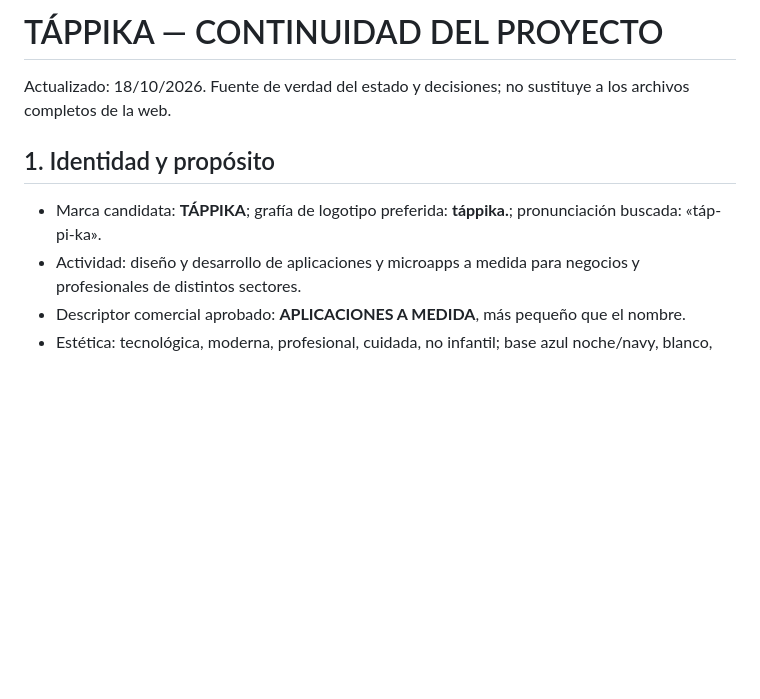
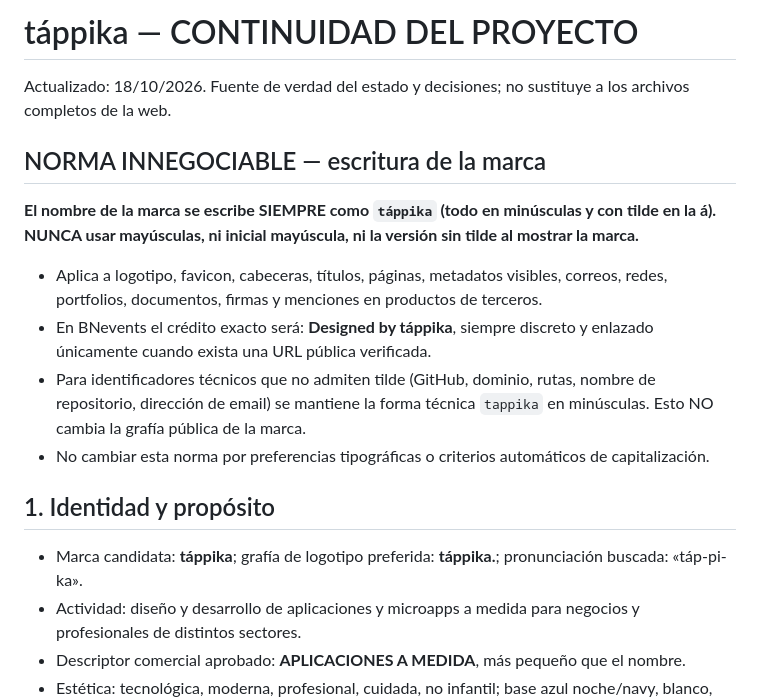
Before and after one commit to tappika-apps/tappika-apps.github.io, a Markdown page: TAPPIKA_ESTADO_Y_CONTINUIDAD.md, the part around one of its changes. Drawn GitHub-style; blank space fills up the shorter version.

Commit message:
brand: fijar táppika siempre en minúsculas en toda la documentación

```diff
--- a/TAPPIKA_ESTADO_Y_CONTINUIDAD.md
+++ b/TAPPIKA_ESTADO_Y_CONTINUIDAD.md
@@ -1,8 +1,16 @@
-# TÁPPIKA — CONTINUIDAD DEL PROYECTO
+# táppika — CONTINUIDAD DEL PROYECTO
 Actualizado: 18/10/2026. Fuente de verdad del estado y decisiones; no sustituye a los archivos completos de la web.
 
+## NORMA INNEGOCIABLE — escritura de la marca
+**El nombre de la marca se escribe SIEMPRE como `táppika` (todo en minúsculas y con tilde en la á). NUNCA usar mayúsculas, ni inicial mayúscula, ni la versión sin tilde al mostrar la marca.**
+- Aplica a logotipo, favicon, cabeceras, títulos, páginas, metadatos visibles, correos, redes, portfolios, documentos, firmas y menciones en productos de terceros.
+- En BNevents el crédito exacto será: **Designed by táppika**, siempre discreto y enlazado únicamente cuando exista una URL pública verificada.
+- Para identificadores técnicos que no admiten tilde (GitHub, dominio, rutas, nombre de repositorio, dirección de email) se mantiene la forma técnica `tappika` en minúsculas. Esto NO cambia la grafía pública de la marca.
+- No cambiar esta norma por preferencias tipográficas o criterios automáticos de capitalización.
+
+
 ## 1. Identidad y propósito
-- Marca candidata: **TÁPPIKA**; grafía de logotipo preferida: **táppika.**; pronunciación buscada: «táp-pi-ka».
+- Marca candidata: **táppika**; grafía de logotipo preferida: **táppika.**; pronunciación buscada: «táp-pi-ka».
 - Actividad: diseño y desarrollo de aplicaciones y microapps a medida para negocios y profesionales de distintos sectores.
 - Descriptor comercial aprobado: **APLICACIONES A MEDIDA**, más pequeño que el nombre.
 - Estética: tecnológica, moderna, profesional, cuidada, no infantil; base azul noche/navy, blanco, acentos violeta.
```
Also changed, not shown: other parts of TAPPIKA_ESTADO_Y_CONTINUIDAD.md (+3 -3 lines).
